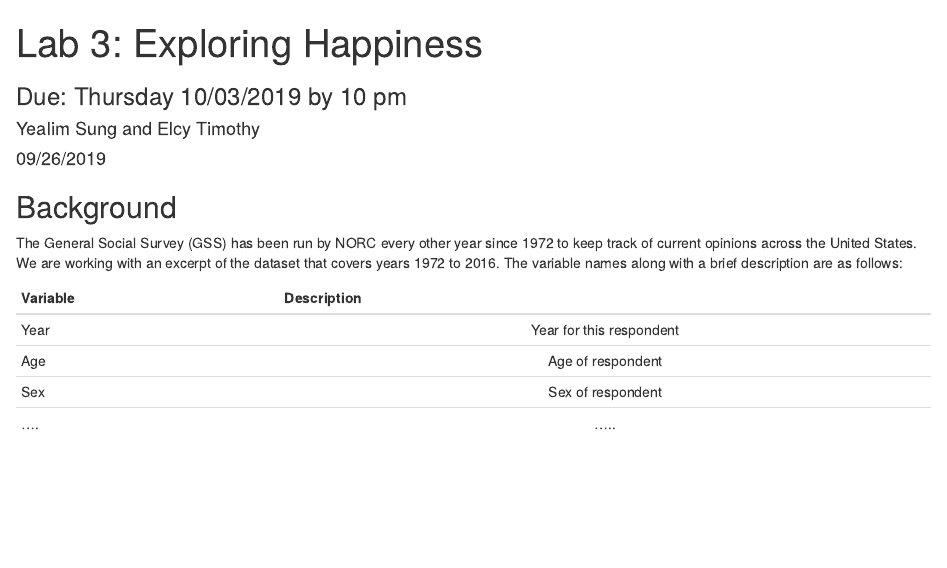
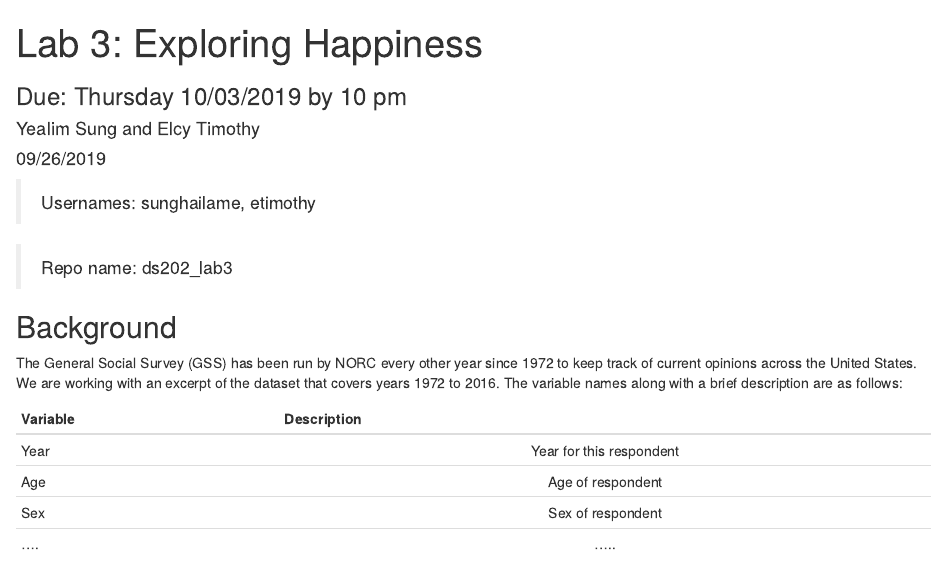
Before and after one commit to etimothy/Lab3, an R Markdown document (team.Rmd): the page in a window 1100 px wide, from its top. Rendered offline with R 4.5, knitr and Pandoc, with nearby package versions; code that draws random numbers runs with fixed seeds of ours.

Commit message:
final edit

```diff
--- a/Lab3_template.Rmd
+++ b/team.Rmd
@@ -3,10 +3,14 @@ title: 'Lab 3: Exploring Happiness'
 subtitle: "Due: Thursday 10/03/2019 by 10 pm"
 author: "Yealim Sung and Elcy Timothy"
 
+
 date: "09/26/2019"
 output: html_document
 ---
 
+> Usernames: sunghailame, etimothy
+
+> Repo name: ds202_lab3
 
 ## Background
 
```
Also changed, not shown: team.html (added).
